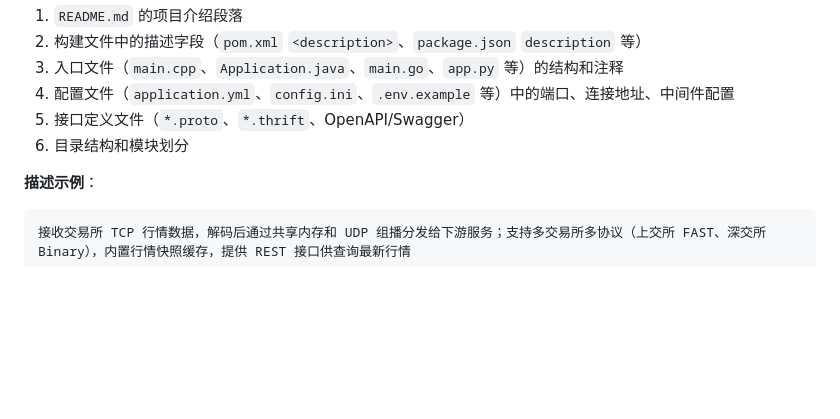
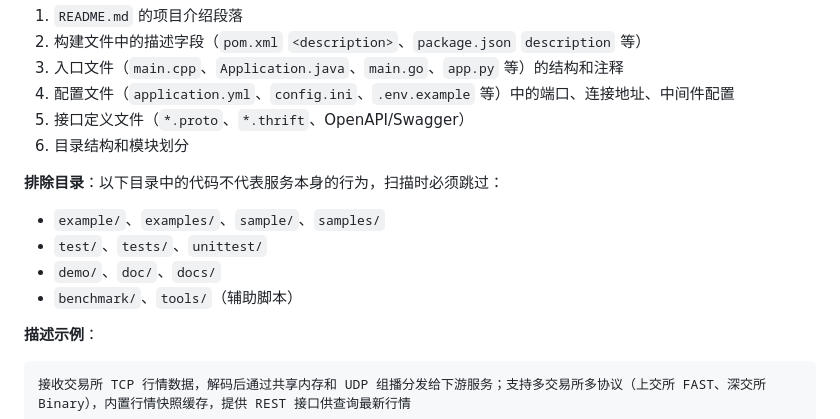
Before and after one commit to zdco/knowledge-chat, a Markdown page: AI_GUIDE_ANALYZER.md, the part around the change. Rendered like a GitHub page; blank space fills up the shorter version.

Commit message:
docs: 代码扫描新增排除目录规则，避免 example/test 等目录干扰识别

````diff
--- a/AI_GUIDE_ANALYZER.md
+++ b/AI_GUIDE_ANALYZER.md
@@ -157,6 +157,12 @@ git submodule update --init --depth 1
 5. 接口定义文件（`*.proto`、`*.thrift`、OpenAPI/Swagger）
 6. 目录结构和模块划分
 
+**排除目录**：以下目录中的代码不代表服务本身的行为，扫描时必须跳过：
+- `example/`、`examples/`、`sample/`、`samples/`
+- `test/`、`tests/`、`unittest/`
+- `demo/`、`doc/`、`docs/`
+- `benchmark/`、`tools/`（辅助脚本）
+
 **描述示例**：
 
 ```
````
Also changed, not shown: CHANGELOG.md (+1 -0 lines).
